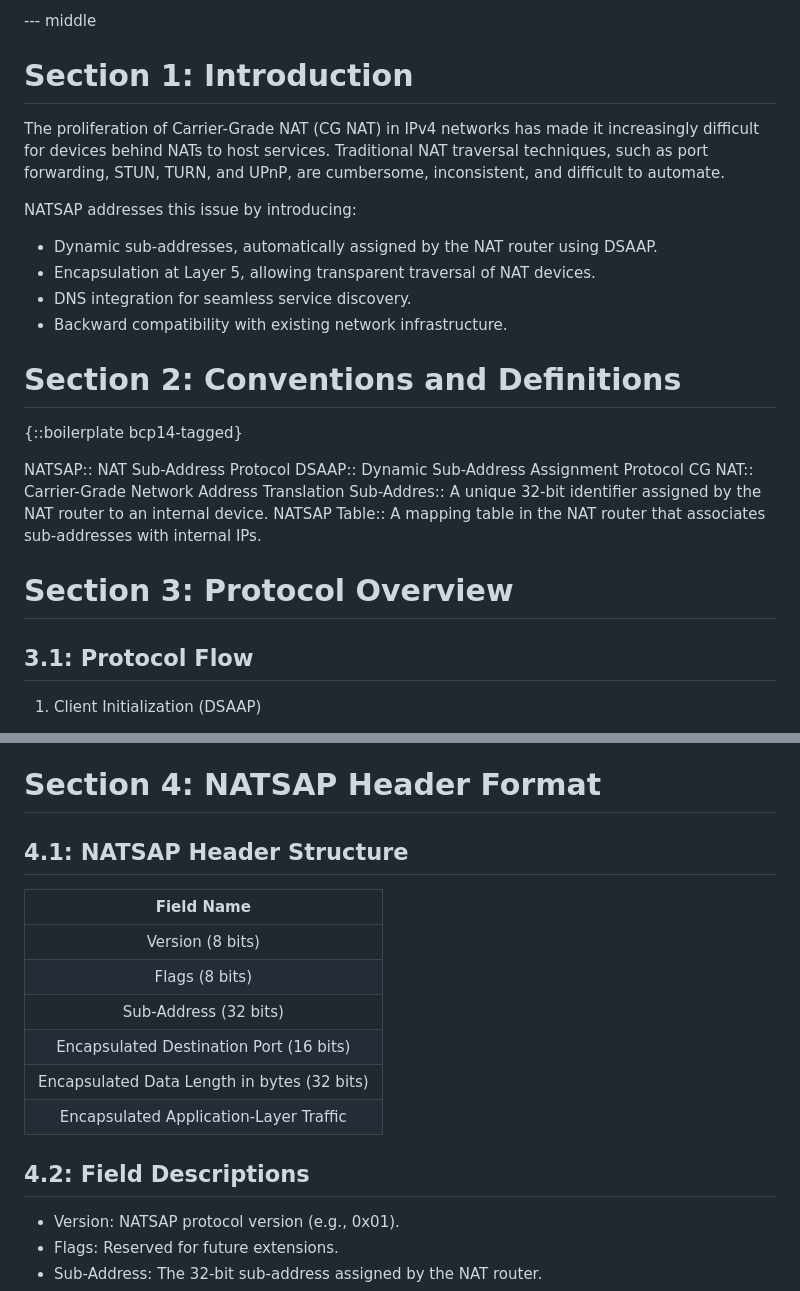
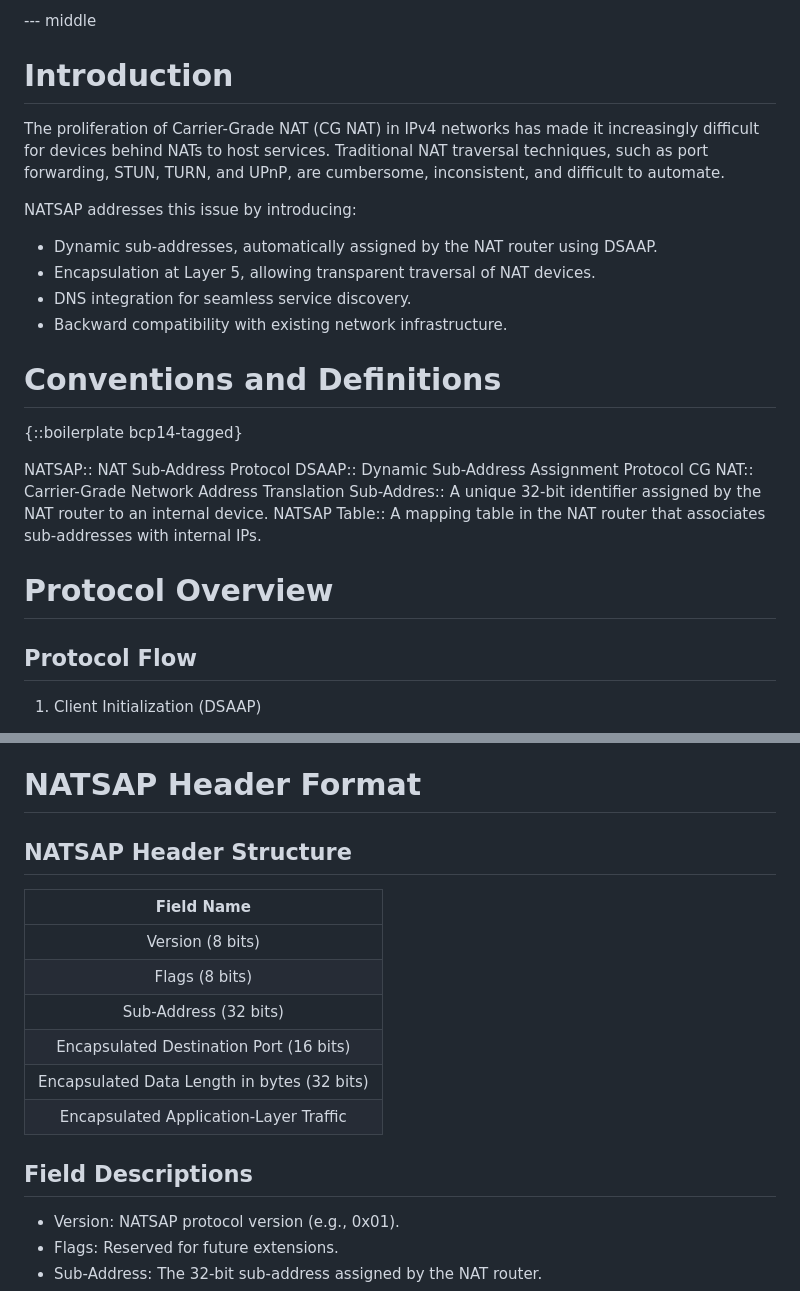
Before and after one commit to Daniel-McLarty/NAT-Sub-Address-Protocol, a Markdown page: draft-mclarty-nat-sub-address-protocol.md, 2 parts joined by grey strips. GitHub-like rendering.

Commit message:
Remove section names
Fix build problem with section names.

```diff
--- a/draft-mclarty-nat-sub-address-protocol.md
+++ b/draft-mclarty-nat-sub-address-protocol.md
@@ -44,7 +44,7 @@ The protocol offers backward compatibility with existing IPv4 infrastructure, ef
 
 --- middle
 
-# Section 1: Introduction
+# Introduction
 
 The proliferation of Carrier-Grade NAT (CG NAT) in IPv4 networks has made it increasingly difficult for devices behind NATs to host services. Traditional NAT traversal techniques, such as port forwarding, STUN, TURN, and UPnP, are cumbersome, inconsistent, and difficult to automate.
 
@@ -56,7 +56,7 @@ NATSAP addresses this issue by introducing:
 * Backward compatibility with existing network infrastructure.
 
 
-# Section 2: Conventions and Definitions
+# Conventions and Definitions
 
 {::boilerplate bcp14-tagged}
 
@@ -71,8 +71,8 @@ Sub-Addres::
 NATSAP Table::
     A mapping table in the NAT router that associates sub-addresses with internal IPs.
 
-# Section 3: Protocol Overview
-## 3.1: Protocol Flow
+# Protocol Overview
+## Protocol Flow
 1. Client Initialization (DSAAP)
     * When a device connects to the CG NAT network, it sends a DSAAP request to the gateway router.
     * The NAT router responds with a DSAAP reply, assigning a 32-bit sub-address to the client.
@@ -97,8 +97,8 @@ NATSAP Table::
     * The router de-encapsulates the traffic and forwards it to the internal client.
     * On the return path, the router re-encapsulates the response and sends it back to the external client.
 
-# Section 4: NATSAP Header Format
-## 4.1: NATSAP Header Structure
+# NATSAP Header Format
+## NATSAP Header Structure
 | Field Name                                                         |
 |:------------------------------------------------------------------:|
 | Version (8 bits)                                                   |
@@ -108,7 +108,7 @@ NATSAP Table::
 | Encapsulated Data Length in bytes (32 bits)                        |
 | Encapsulated Application-Layer Traffic                             |
 
-## 4.2: Field Descriptions
+## Field Descriptions
 * Version: NATSAP protocol version (e.g., 0x01).
 * Flags: Reserved for future extensions.
 * Sub-Address: The 32-bit sub-address assigned by the NAT router.
```
